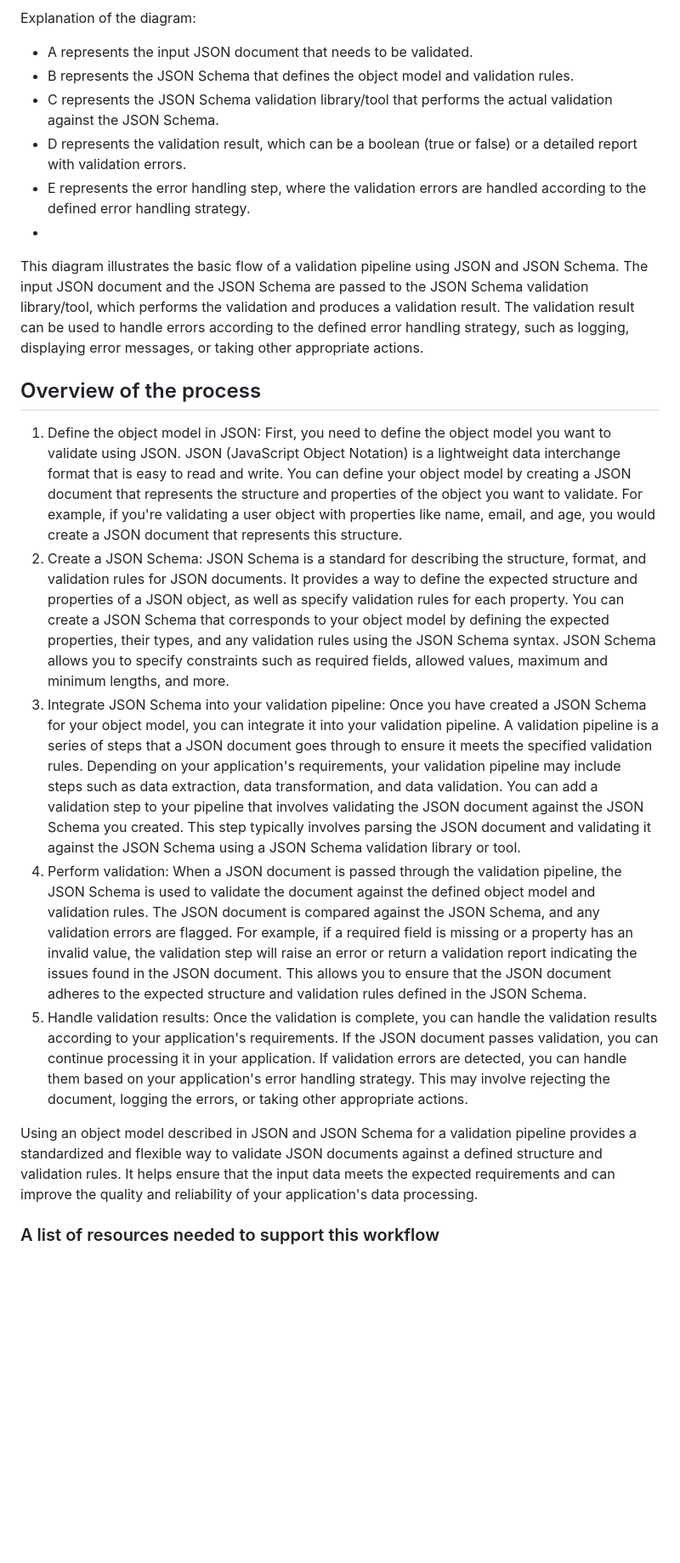
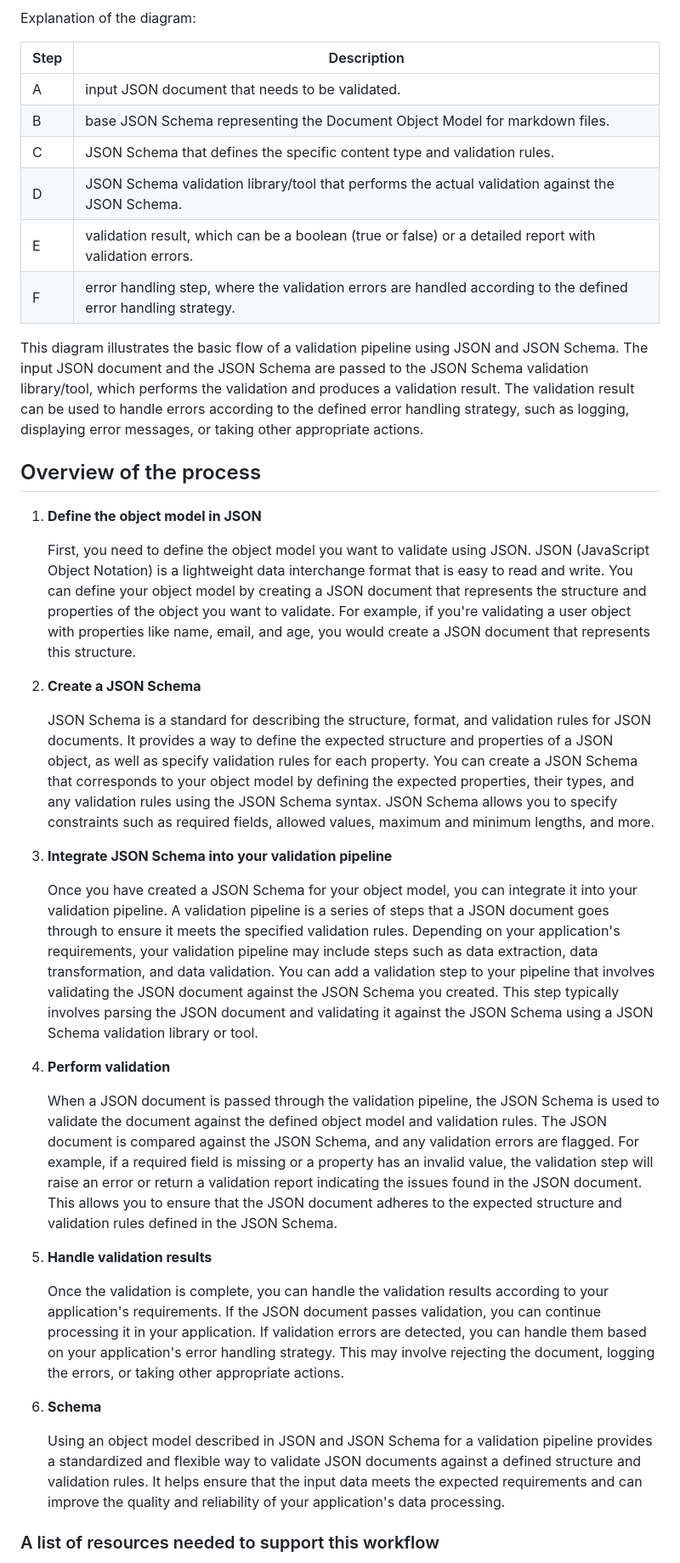
Before and after one commit to mattbriggs/tech-doc-generator, a Markdown page: patterns-rules/linter-rules-reqs-sketch.md, the part around the change printed below. Shown: that part at 85% size. GitHub-like rendering; blank space fills up the shorter version.

```diff
--- a/patterns-rules/pattern-rules-sketch.md
+++ b/patterns-rules/linter-rules-reqs-sketch.md
@@ -22,23 +31,42 @@ graph TD
 
 Explanation of the diagram:
 
- - A represents the input JSON document that needs to be validated.
- - B represents the JSON Schema that defines the object model and validation rules.
- - C represents the JSON Schema validation library/tool that performs the actual validation against the JSON Schema.
- - D represents the validation result, which can be a boolean (true or false) or a detailed report with validation errors.
- - E represents the error handling step, where the validation errors are handled according to the defined error handling strategy.
- -
+| Step | Description |
+| --- | --- |
+| A  |  input JSON document that needs to be validated. |
+| B  |  base JSON Schema representing the Document Object Model for markdown files. |
+| C  |  JSON Schema that defines the specific content type and validation rules. |
+| D  |  JSON Schema validation library/tool that performs the actual validation against the JSON Schema. |
+| E  |  validation result, which can be a boolean (true or false) or a detailed report with validation errors. |
+| F  |  error handling step, where the validation errors are handled according to the defined error handling strategy. |
+
 This diagram illustrates the basic flow of a validation pipeline using JSON and JSON Schema. The input JSON document and the JSON Schema are passed to the JSON Schema validation library/tool, which performs the validation and produces a validation result. The validation result can be used to handle errors according to the defined error handling strategy, such as logging, displaying error messages, or taking other appropriate actions.
 
 ## Overview of the process
 
-1. Define the object model in JSON: First, you need to define the object model you want to validate using JSON. JSON (JavaScript Object Notation) is a lightweight data interchange format that is easy to read and write. You can define your object model by creating a JSON document that represents the structure and properties of the object you want to validate. For example, if you're validating a user object with properties like name, email, and age, you would create a JSON document that represents this structure.
-1. Create a JSON Schema: JSON Schema is a standard for describing the structure, format, and validation rules for JSON documents. It provides a way to define the expected structure and properties of a JSON object, as well as specify validation rules for each property. You can create a JSON Schema that corresponds to your object model by defining the expected properties, their types, and any validation rules using the JSON Schema syntax. JSON Schema allows you to specify constraints such as required fields, allowed values, maximum and minimum lengths, and more.
-1. Integrate JSON Schema into your validation pipeline: Once you have created a JSON Schema for your object model, you can integrate it into your validation pipeline. A validation pipeline is a series of steps that a JSON document goes through to ensure it meets the specified validation rules. Depending on your application's requirements, your validation pipeline may include steps such as data extraction, data transformation, and data validation. You can add a validation step to your pipeline that involves validating the JSON document against the JSON Schema you created. This step typically involves parsing the JSON document and validating it against the JSON Schema using a JSON Schema validation library or tool.
-1. Perform validation: When a JSON document is passed through the validation pipeline, the JSON Schema is used to validate the document against the defined object model and validation rules. The JSON document is compared against the JSON Schema, and any validation errors are flagged. For example, if a required field is missing or a property has an invalid value, the validation step will raise an error or return a validation report indicating the issues found in the JSON document. This allows you to ensure that the JSON document adheres to the expected structure and validation rules defined in the JSON Schema.
-1. Handle validation results: Once the validation is complete, you can handle the validation results according to your application's requirements. If the JSON document passes validation, you can continue processing it in your application. If validation errors are detected, you can handle them based on your application's error handling strategy. This may involve rejecting the document, logging the errors, or taking other appropriate actions.
+1. **Define the object model in JSON**
 
-Using an object model described in JSON and JSON Schema for a validation pipeline provides a standardized and flexible way to validate JSON documents against a defined structure and validation rules. It helps ensure that the input data meets the expected requirements and can improve the quality and reliability of your application's data processing.
+    First, you need to define the object model you want to validate using JSON. JSON (JavaScript Object Notation) is a lightweight data interchange format that is easy to read and write. You can define your object model by creating a JSON document that represents the structure and properties of the object you want to validate. For example, if you're validating a user object with properties like name, email, and age, you would create a JSON document that represents this structure.
+
+1. **Create a JSON Schema**
+
+    JSON Schema is a standard for describing the structure, format, and validation rules for JSON documents. It provides a way to define the expected structure and properties of a JSON object, as well as specify validation rules for each property. You can create a JSON Schema that corresponds to your object model by defining the expected properties, their types, and any validation rules using the JSON Schema syntax. JSON Schema allows you to specify constraints such as required fields, allowed values, maximum and minimum lengths, and more.
+
+1. **Integrate JSON Schema into your validation pipeline**
+
+    Once you have created a JSON Schema for your object model, you can integrate it into your validation pipeline. A validation pipeline is a series of steps that a JSON document goes through to ensure it meets the specified validation rules. Depending on your application's requirements, your validation pipeline may include steps such as data extraction, data transformation, and data validation. You can add a validation step to your pipeline that involves validating the JSON document against the JSON Schema you created. This step typically involves parsing the JSON document and validating it against the JSON Schema using a JSON Schema validation library or tool.
+
+1. **Perform validation**
+
+    When a JSON document is passed through the validation pipeline, the JSON Schema is used to validate the document against the defined object model and validation rules. The JSON document is compared against the JSON Schema, and any validation errors are flagged. For example, if a required field is missing or a property has an invalid value, the validation step will raise an error or return a validation report indicating the issues found in the JSON document. This allows you to ensure that the JSON document adheres to the expected structure and validation rules defined in the JSON Schema.
+
+1. **Handle validation results**
+
+    Once the validation is complete, you can handle the validation results according to your application's requirements. If the JSON document passes validation, you can continue processing it in your application. If validation errors are detected, you can handle them based on your application's error handling strategy. This may involve rejecting the document, logging the errors, or taking other appropriate actions.
+
+1. **Schema**
+
+    Using an object model described in JSON and JSON Schema for a validation pipeline provides a standardized and flexible way to validate JSON documents against a defined structure and validation rules. It helps ensure that the input data meets the expected requirements and can improve the quality and reliability of your application's data processing.
 
 ### A list of resources needed to support this workflow
 
```
Also changed, not shown: other parts of patterns-rules/linter-rules-reqs-sketch.md (+107 -33 lines).
